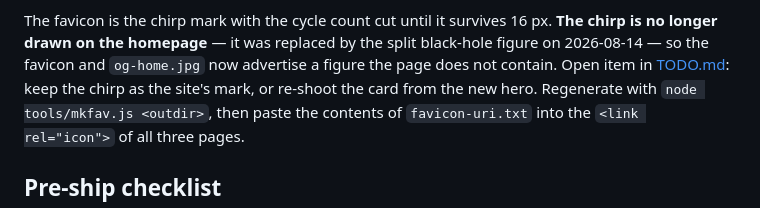
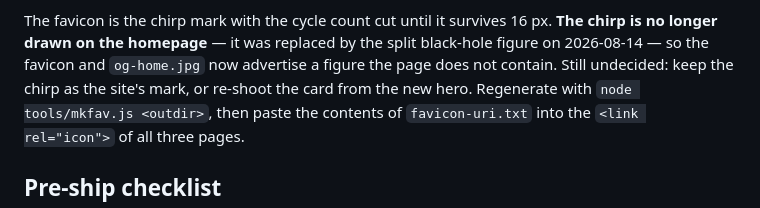
Before and after one commit to AnujKankani/anujkankani.github.io, a Markdown page: TOOLS.md, the part around the change. GitHub-like rendering.

Commit message:
Drop the last link to an untracked file
TOOLS.md still linked [TODO.md](TODO.md), which now dangles in a fresh clone.
The open question it pointed at -- whether the favicon and og-home.jpg keep
the chirp the homepage no longer draws -- is stated inline instead.

Swept README, TOOLS and CLAUDE for relative links to paths git does not
track; this was the only one.

Co-Authored-By: Claude Opus 5 <noreply@anthropic.com>

```diff
--- a/TOOLS.md
+++ b/TOOLS.md
@@ -392,9 +392,8 @@ which cost an afternoon once:
 The favicon is the chirp mark with the cycle count cut until it survives
 16 px. **The chirp is no longer drawn on the homepage** — it was replaced by
 the split black-hole figure on 2026-08-14 — so the favicon and `og-home.jpg`
-now advertise a figure the page does not contain. Open item in
-[TODO.md](TODO.md): keep the chirp as the site's mark, or re-shoot the card
-from the new hero.
+now advertise a figure the page does not contain. Still undecided: keep the
+chirp as the site's mark, or re-shoot the card from the new hero.
 Regenerate with `node tools/mkfav.js <outdir>`, then paste the contents of
 `favicon-uri.txt` into the `<link rel="icon">` of all three pages.
 
```
